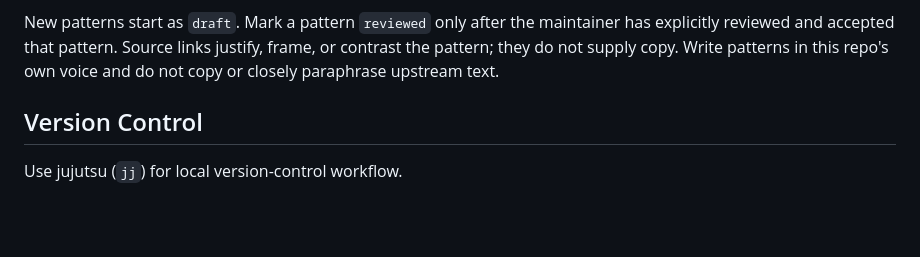
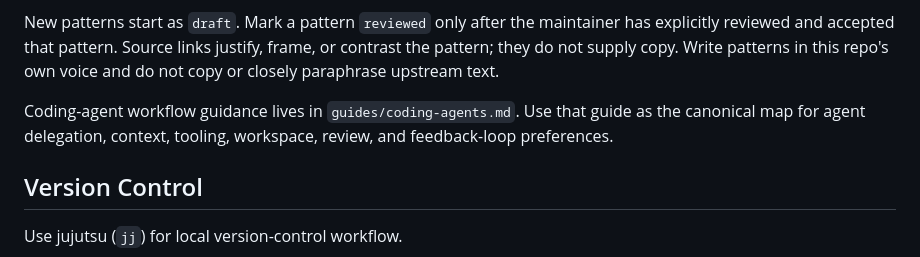
Before and after one commit to joshka/practice, a Markdown page: AGENTS.md, the part around the change. Rendered like a GitHub page; blank space fills up the shorter version.

```diff
--- a/AGENTS.md
+++ b/AGENTS.md
@@ -42,6 +42,9 @@ New patterns start as `draft`. Mark a pattern `reviewed` only after the maintain
 reviewed and accepted that pattern. Source links justify, frame, or contrast the pattern; they do
 not supply copy. Write patterns in this repo's own voice and do not copy or closely paraphrase
 upstream text.
+
+Coding-agent workflow guidance lives in `guides/coding-agents.md`. Use that guide as the canonical
+map for agent delegation, context, tooling, workspace, review, and feedback-loop preferences.
 
 ## Version Control
 
```
Also changed, not shown: guides/coding-agents.md (added, +166 -0 lines), 1 other file.
